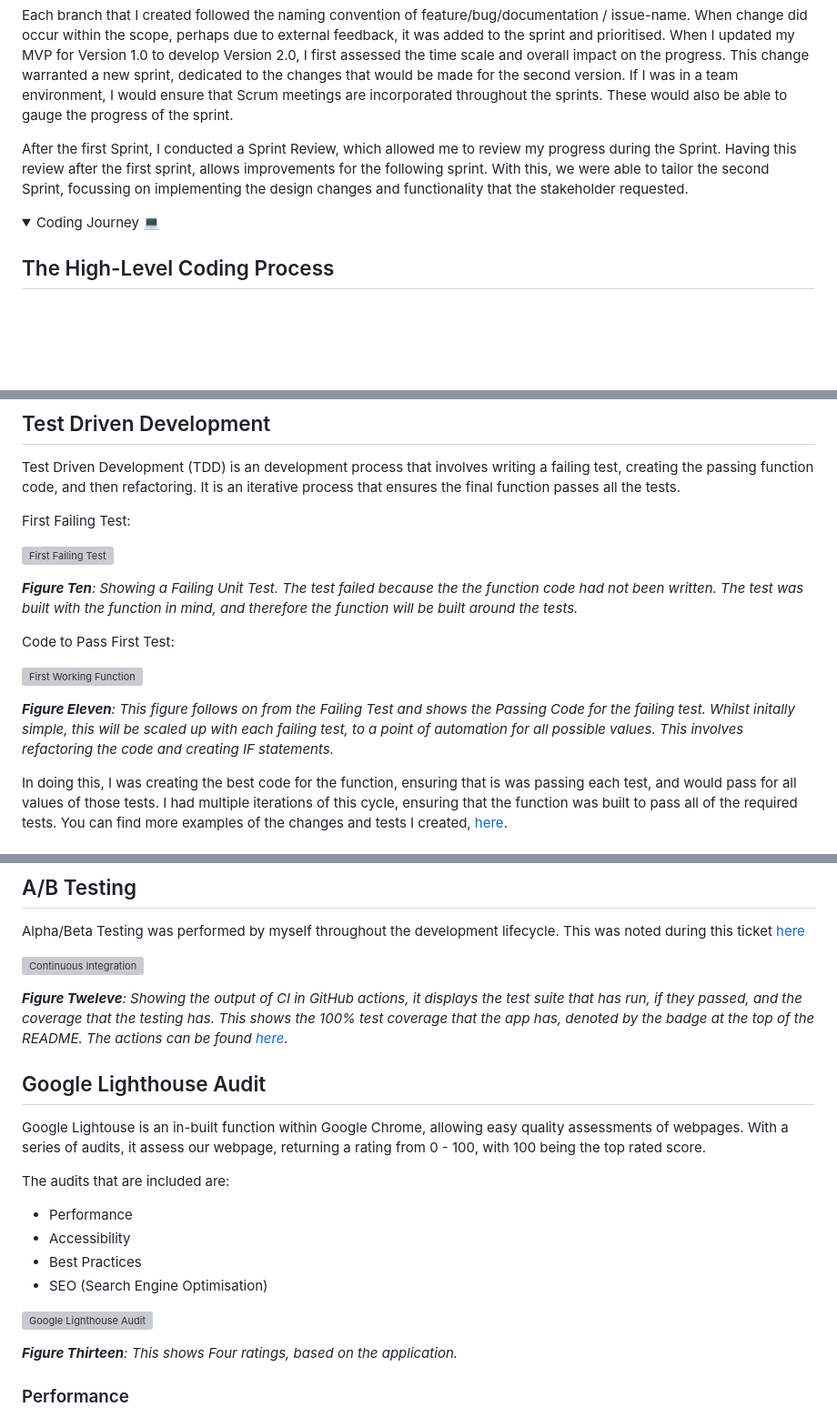
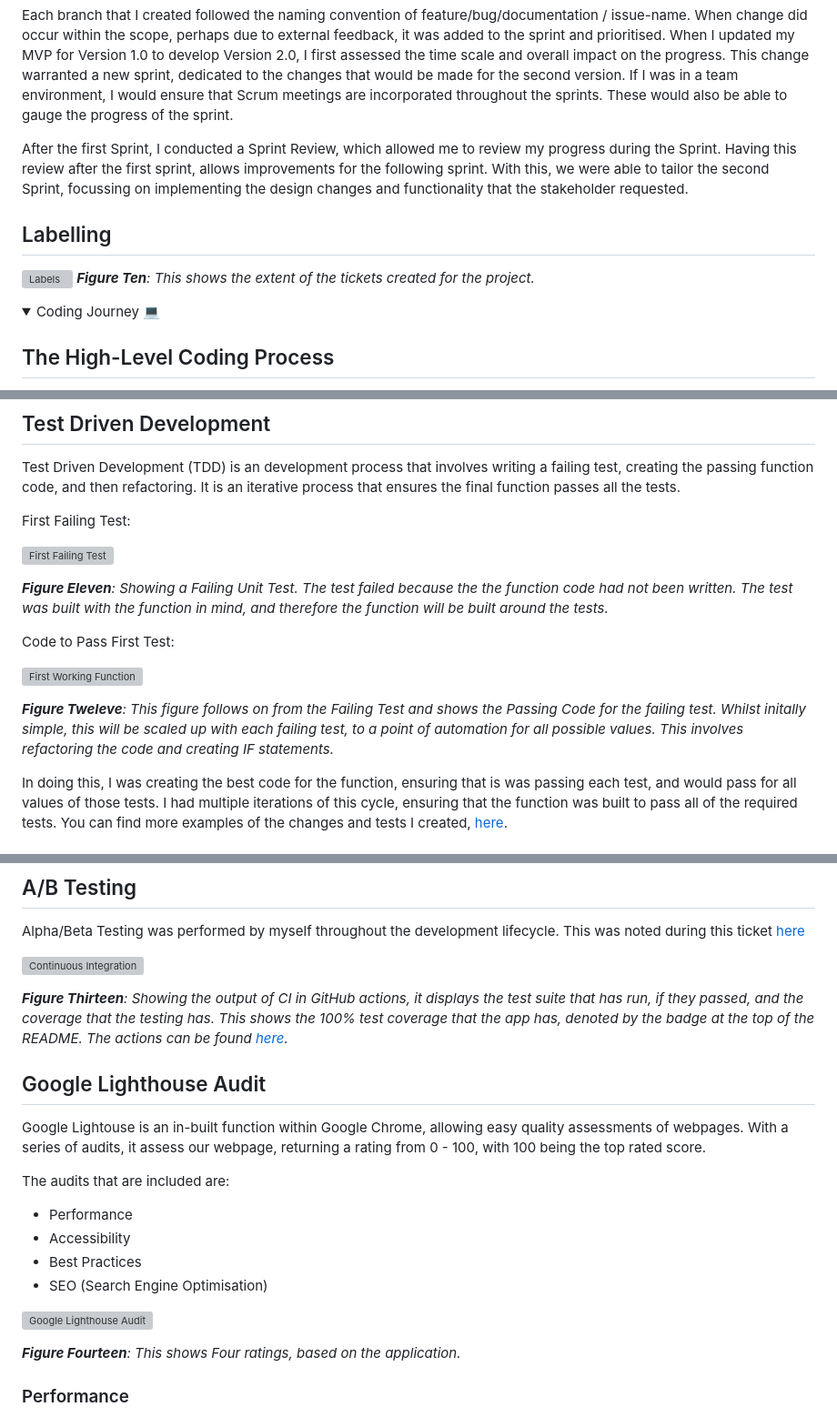
Before and after one commit to jackbash1/METAR-PressureConverter, a Markdown page: README.md, 3 parts joined by grey strips. Shown at 91% size. Rendered like a GitHub page; folded sections open; blank space fills up the shorter version; grey boxes are pictures that could not be loaded.

```diff
--- a/README.md
+++ b/README.md
@@ -192,6 +192,12 @@ I worked in sprints that each had a set of aims and tickets to accomplish before
 Each branch that I created followed the naming convention of feature/bug/documentation / issue-name. When change did occur within the scope, perhaps due to external feedback, it was added to the sprint and prioritised. When I updated my MVP for Version 1.0 to develop Version 2.0, I first assessed the time scale and overall impact on the progress. This change warranted a new sprint, dedicated to the changes that would be made for the second version. If I was in a team environment, I would ensure that Scrum meetings are incorporated throughout the sprints. These would also be able to gauge the progress of the sprint.
 
 After the first Sprint, I conducted a Sprint Review, which allowed me to review my progress during the Sprint. Having this review after the first sprint, allows improvements for the following sprint. With this, we were able to tailor the second Sprint, focussing on implementing the design changes and functionality that the stakeholder requested.
+
+## Labelling
+
+![Labels](https://github.com/user-attachments/assets/c53df1e0-83cb-4414-9f66-64a5769eb148)
+***Figure Ten**: This shows the extent of the tickets created for the project.*
+
 </details>
 
 
@@ -220,13 +226,13 @@ First Failing Test:
 
 ![First Failing Test](https://github.com/user-attachments/assets/cba313ba-a2f4-4f60-9d5a-040a7b971e65)
 
-***Figure Ten**: Showing a Failing Unit Test. The test failed because the the function code had not been written. The test was built with the function in mind, and therefore the function will be built around the tests.*
+***Figure Eleven**: Showing a Failing Unit Test. The test failed because the the function code had not been written. The test was built with the function in mind, and therefore the function will be built around the tests.*
 
 Code to Pass First Test:
 
 ![First Working Function](https://github.com/user-attachments/assets/259474b1-48f7-499c-acb3-6b2c4519596b)
 
-***Figure Eleven**: This figure follows on from the Failing Test and shows the Passing Code for the failing test. Whilst initally simple, this will be scaled up with each failing test, to a point of automation for all possible values. This involves refactoring the code and creating IF statements.*
+***Figure Tweleve**: This figure follows on from the Failing Test and shows the Passing Code for the failing test. Whilst initally simple, this will be scaled up with each failing test, to a point of automation for all possible values. This involves refactoring the code and creating IF statements.*
 
 In doing this, I was creating the best code for the function, ensuring that is was passing each test, and would pass for all values of those tests. I had multiple iterations of this cycle, ensuring that the function was built to pass all of the required tests. You can find more examples of the changes and tests I created, [here](https://github.com/jackbash1/METAR-PressureConverter/pull/58/files).
 
@@ -240,7 +246,7 @@ Alpha/Beta Testing was performed by myself throughout the development lifecycle.
 
 ![Continuous Integration](https://github.com/user-attachments/assets/b6fcc8ce-d684-49aa-a089-fa5dfa42bdfd)
 
-***Figure Tweleve**: Showing the output of CI in GitHub actions, it displays the test suite that has run, if they passed, and the coverage that the testing has. This shows the 100% test coverage that the app has, denoted by the badge at the top of the README. The actions can be found [here](https://github.com/jackbash1/METAR-PressureConverter/actions/workflows/node.js.yml).*
+***Figure Thirteen**: Showing the output of CI in GitHub actions, it displays the test suite that has run, if they passed, and the coverage that the testing has. This shows the 100% test coverage that the app has, denoted by the badge at the top of the README. The actions can be found [here](https://github.com/jackbash1/METAR-PressureConverter/actions/workflows/node.js.yml).*
 
 ## Google Lighthouse Audit
 
@@ -255,7 +261,7 @@ The audits that are included are:
 
 ![Google Lighthouse Audit](https://github.com/user-attachments/assets/fcbced18-3126-4a03-b125-9cdd9694b105)
 
-***Figure Thirteen**: This shows Four ratings, based on the application.*
+***Figure Fourteen**: This shows Four ratings, based on the application.*
 
 ### Performance
 
```
